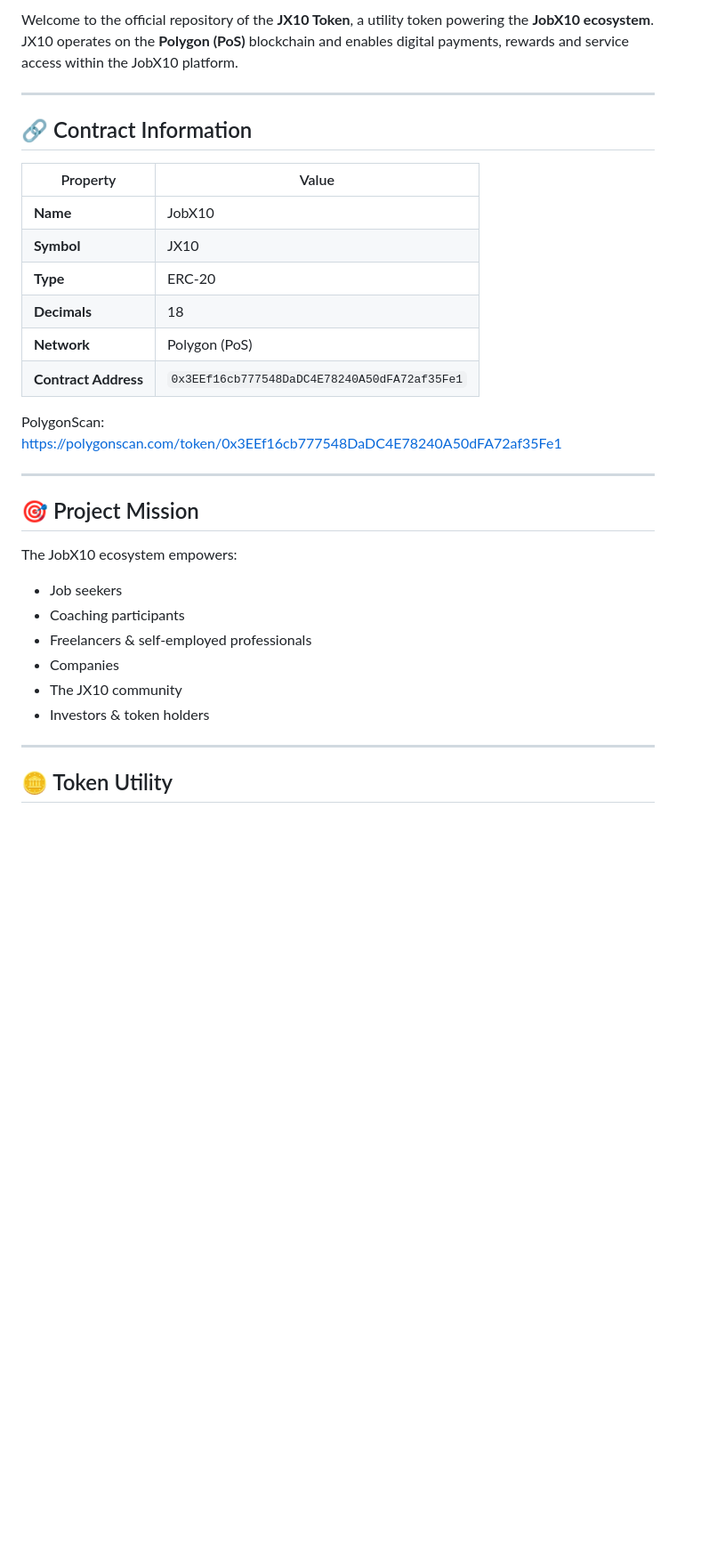
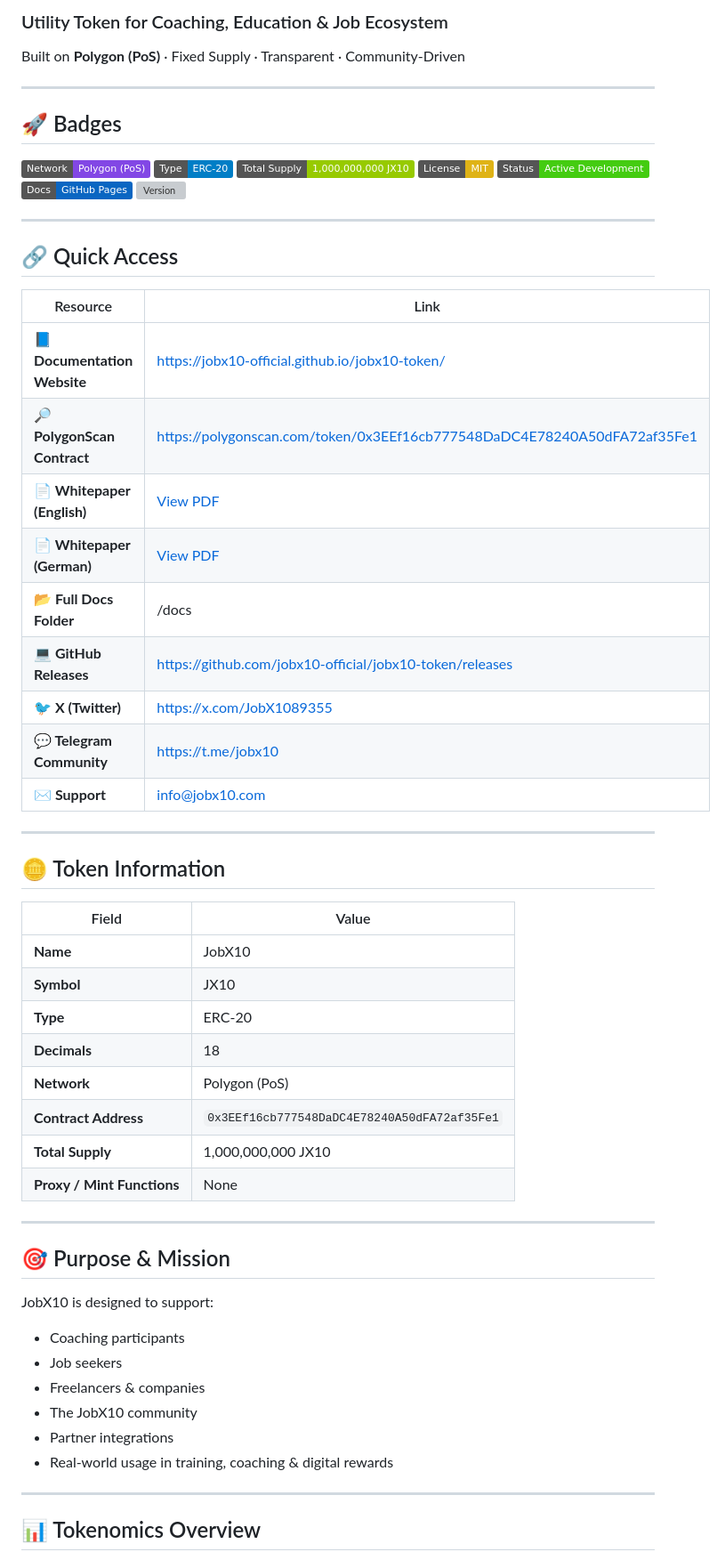
Before and after one commit to jobx10-official/jobx10-token, a Markdown page: README.md, the part around the change printed below. Shown: that part at 89% size. Drawn GitHub-style; badges without logos; blank space fills up the shorter version; grey boxes are pictures that could not be loaded.

```diff
--- a/README.md
+++ b/README.md
@@ -2,37 +2,64 @@
 
-Welcome to the official repository of the **JX10 Token**, a utility token powering the **JobX10 ecosystem**.
-JX10 operates on the **Polygon (PoS)** blockchain and enables digital payments, rewards and service access within the JobX10 platform.
+### Utility Token for Coaching, Education & Job Ecosystem
+Built on **Polygon (PoS)** · Fixed Supply · Transparent · Community-Driven
 
 ---
 
-## 🔗 Contract Information
+## 🚀 Badges
 
-| Property | Value |
-|---------|-------|
+![Polygon](https://img.shields.io/badge/Network-Polygon_(PoS)-8247e5?logo=polygon&logoColor=white)
+![Token Type](https://img.shields.io/badge/Type-ERC--20-blue)
+![Supply](https://img.shields.io/badge/Total_Supply-1,000,000,000_JX10-green)
+![License](https://img.shields.io/badge/License-MIT-yellow)
+![Status](https://img.shields.io/badge/Status-Active_Development-brightgreen)
+![GitHub Pages](https://img.shields.io/badge/Docs-GitHub_Pages-0a66c2?logo=githubpages&logoColor=white)
+![Version](https://img.shields.io/github/v/release/jobx10-official/jobx10-token)
+
+---
+
+## 🔗 Quick Access
+
+| Resource | Link |
+|---------|------|
+| **📘 Documentation Website** | https://jobx10-official.github.io/jobx10-token/ |
+| **🔎 PolygonScan Contract** | https://polygonscan.com/token/0x3EEf16cb777548DaDC4E78240A50dFA72af35Fe1 |
+| **📄 Whitepaper (English)** | [View PDF](whitepaper/JX10_Whitepaper_English_v1.0.pdf) |
+| **📄 Whitepaper (German)** | [View PDF](whitepaper/JX10_Whitepaper_German_v1.0.pdf) |
+| **📂 Full Docs Folder** | /docs |
+| **💻 GitHub Releases** | https://github.com/jobx10-official/jobx10-token/releases |
+| **🐦 X (Twitter)** | https://x.com/JobX1089355 |
+| **💬 Telegram Community** | https://t.me/jobx10 |
+| **✉️ Support** | info@jobx10.com |
+
+---
+
+## 🪙 Token Information
+
+| Field | Value |
+|-------|-------|
 | **Name** | JobX10 |
 | **Symbol** | JX10 |
 | **Type** | ERC-20 |
 | **Decimals** | 18 |
 | **Network** | Polygon (PoS) |
 | **Contract Address** | `0x3EEf16cb777548DaDC4E78240A50dFA72af35Fe1` |
-
-PolygonScan:
-https://polygonscan.com/token/0x3EEf16cb777548DaDC4E78240A50dFA72af35Fe1
+| **Total Supply** | 1,000,000,000 JX10 |
+| **Proxy / Mint Functions** | None |
 
 ---
 
-## 🎯 Project Mission
+## 🎯 Purpose & Mission
 
-The JobX10 ecosystem empowers:
+JobX10 is designed to support:
 
+- Coaching participants
 - Job seekers
-- Coaching participants
-- Freelancers & self-employed professionals
-- Companies
-- The JX10 community
-- Investors & token holders
+- Freelancers & companies
+- The JobX10 community
+- Partner integrations
+- Real-world usage in training, coaching & digital rewards
 
 ---
 
-## 🪙 Token Utility
+## 📊 Tokenomics Overview
 
```
Also changed, not shown: other parts of README.md (+32 -90 lines).
